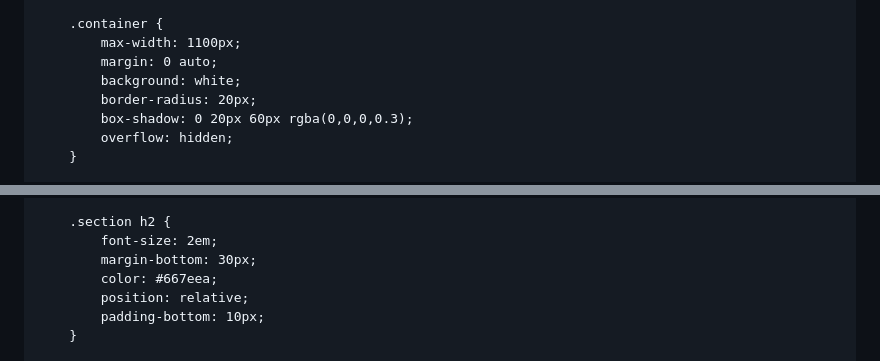
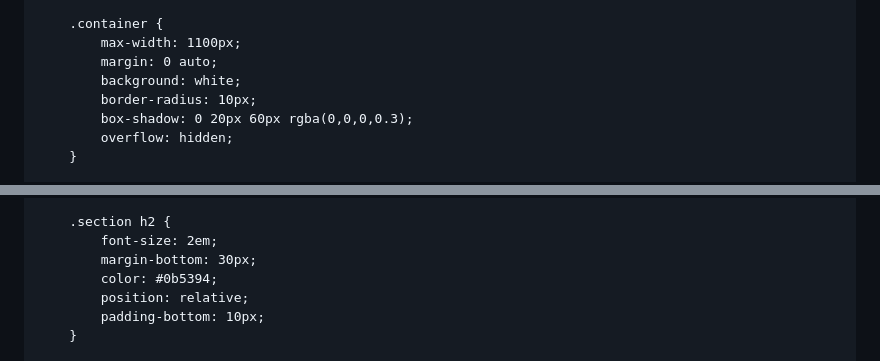
Before and after one commit to meaghanince/meaghanince.github.io, a Markdown page: README.md, 2 parts joined by grey strips. Rendered like a GitHub page.

```diff
--- a/README.md
+++ b/README.md
@@ -23,7 +23,7 @@
             max-width: 1100px;
             margin: 0 auto;
             background: white;
-            border-radius: 20px;
+            border-radius: 10px;
             box-shadow: 0 20px 60px rgba(0,0,0,0.3);
             overflow: hidden;
         }
@@ -84,7 +84,7 @@
         .section h2 {
             font-size: 2em;
             margin-bottom: 30px;
-            color: #667eea;
+            color: #0b5394;
             position: relative;
             padding-bottom: 10px;
         }
```
